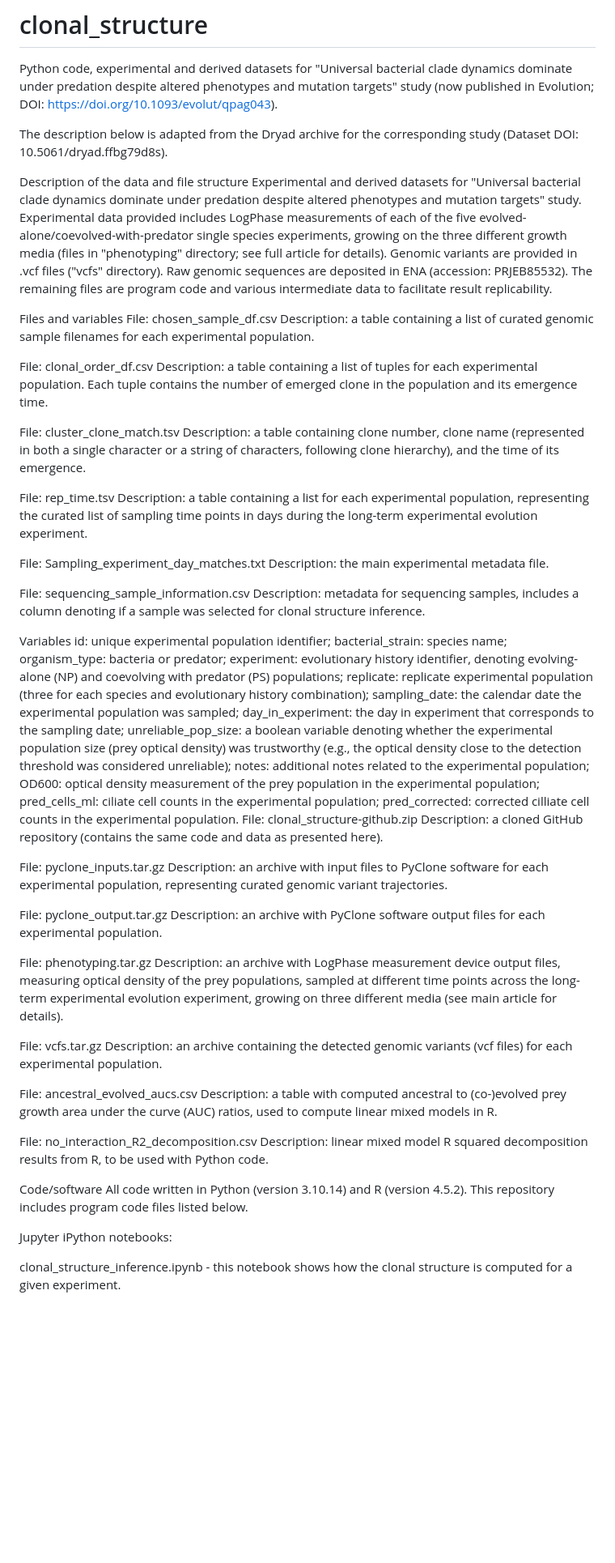
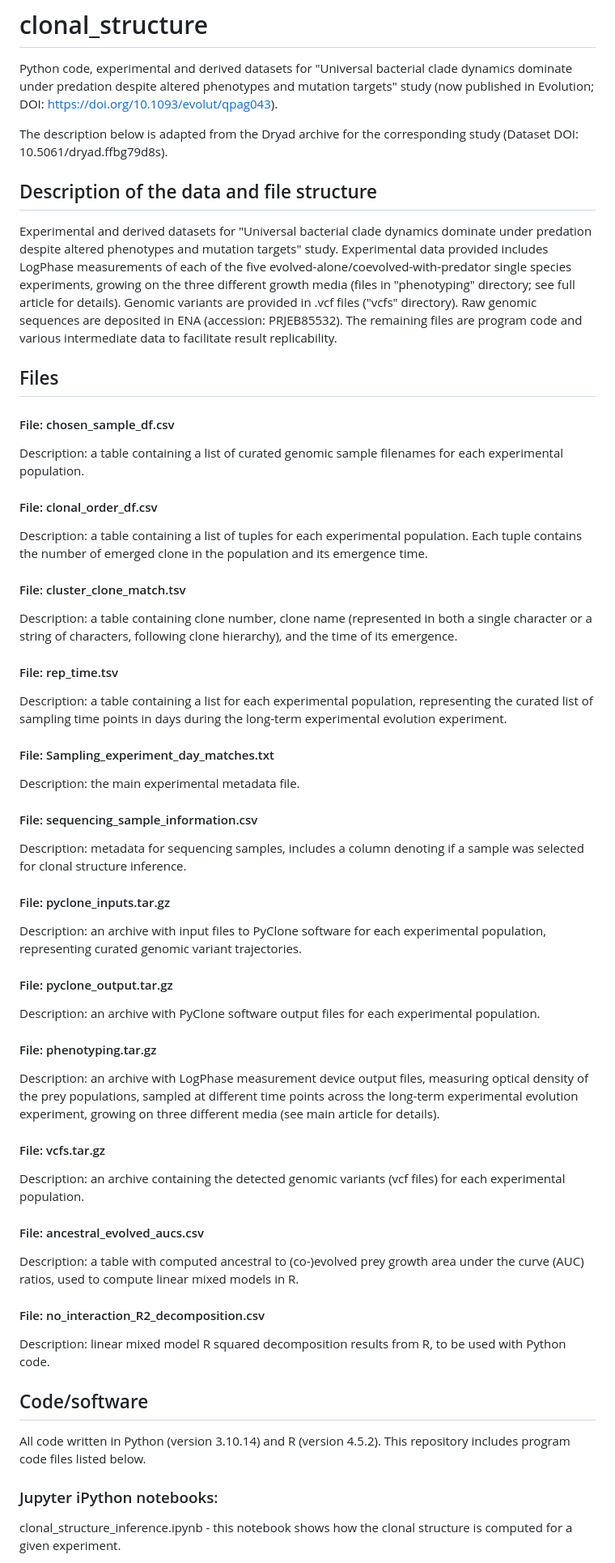
Before and after one commit to dovydask/clonal_structure, a Markdown page: README.md, the part around one of its changes. Shown at 81% size. Rendered like a GitHub page; blank space fills up the shorter version.

```diff
--- a/README.md
+++ b/README.md
@@ -4,66 +4,65 @@ Python code, experimental and derived datasets for "Universal bacterial clade dy
 
 The description below is adapted from the Dryad archive for the corresponding study (Dataset DOI: 10.5061/dryad.ffbg79d8s).
 
-Description of the data and file structure
+## Description of the data and file structure
+
 Experimental and derived datasets for "Universal bacterial clade dynamics dominate under predation despite altered phenotypes and mutation targets" study. Experimental data provided includes LogPhase measurements of each of the five evolved-alone/coevolved-with-predator single species experiments, growing on the three different growth media (files in "phenotyping" directory; see full article for details). Genomic variants are provided in .vcf files ("vcfs" directory). Raw genomic sequences are deposited in ENA (accession: PRJEB85532). The remaining files are program code and various intermediate data to facilitate result replicability.
 
-Files and variables
-File: chosen_sample_df.csv
+## Files
+
+#### File: chosen_sample_df.csv
+
 Description: a table containing a list of curated genomic sample filenames for each experimental population.
 
-File: clonal_order_df.csv
+#### File: clonal_order_df.csv
+
 Description: a table containing a list of tuples for each experimental population. Each tuple contains the number of emerged clone in the population and its emergence time.
 
-File: cluster_clone_match.tsv
+#### File: cluster_clone_match.tsv
+
 Description: a table containing clone number, clone name (represented in both a single character or a string of characters, following clone hierarchy), and the time of its emergence.
 
-File: rep_time.tsv
+#### File: rep_time.tsv
+
 Description: a table containing a list for each experimental population, representing the curated list of sampling time points in days during the long-term experimental evolution experiment.
 
-File: Sampling_experiment_day_matches.txt
+#### File: Sampling_experiment_day_matches.txt
+
 Description: the main experimental metadata file.
 
-File: sequencing_sample_information.csv
+#### File: sequencing_sample_information.csv
+
 Description: metadata for sequencing samples, includes a column denoting if a sample was selected for clonal structure inference.
 
-Variables
-id: unique experimental population identifier;
-bacterial_strain: species name;
-organism_type: bacteria or predator;
-experiment: evolutionary history identifier, denoting evolving-alone (NP) and coevolving with predator (PS) populations;
-replicate: replicate experimental population (three for each species and evolutionary history combination);
-sampling_date: the calendar date the experimental population was sampled;
-day_in_experiment: the day in experiment that corresponds to the sampling date;
-unreliable_pop_size: a boolean variable denoting whether the experimental population size (prey optical density) was trustworthy (e.g., the optical density close to the detection threshold was considered unreliable);
-notes: additional notes related to the experimental population;
-OD600: optical density measurement of the prey population in the experimental population;
-pred_cells_ml: ciliate cell counts in the experimental population;
-pred_corrected: corrected cilliate cell counts in the experimental population.
-File: clonal_structure-github.zip
-Description: a cloned GitHub repository (contains the same code and data as presented here).
+#### File: pyclone_inputs.tar.gz
 
-File: pyclone_inputs.tar.gz
 Description: an archive with input files to PyClone software for each experimental population, representing curated genomic variant trajectories.
 
-File: pyclone_output.tar.gz
+#### File: pyclone_output.tar.gz
+
 Description: an archive with PyClone software output files for each experimental population.
 
-File: phenotyping.tar.gz
+#### File: phenotyping.tar.gz
+
 Description: an archive with LogPhase measurement device output files, measuring optical density of the prey populations, sampled at different time points across the long-term experimental evolution experiment, growing on three different media (see main article for details).
 
-File: vcfs.tar.gz
+#### File: vcfs.tar.gz
+
 Description: an archive containing the detected genomic variants (vcf files) for each experimental population.
 
-File: ancestral_evolved_aucs.csv
+#### File: ancestral_evolved_aucs.csv
+
 Description: a table with computed ancestral to (co-)evolved prey growth area under the curve (AUC) ratios, used to compute linear mixed models in R.
 
-File: no_interaction_R2_decomposition.csv
+#### File: no_interaction_R2_decomposition.csv
+
 Description: linear mixed model R squared decomposition results from R, to be used with Python code.
 
-Code/software
+## Code/software
+
 All code written in Python (version 3.10.14) and R (version 4.5.2). This repository includes program code files listed below.
 
-Jupyter iPython notebooks:
+### Jupyter iPython notebooks:
 
 clonal_structure_inference.ipynb - this notebook shows how the clonal structure is computed for a given experiment.
 
```
Also changed, not shown: other parts of README.md (+5 -5 lines).
